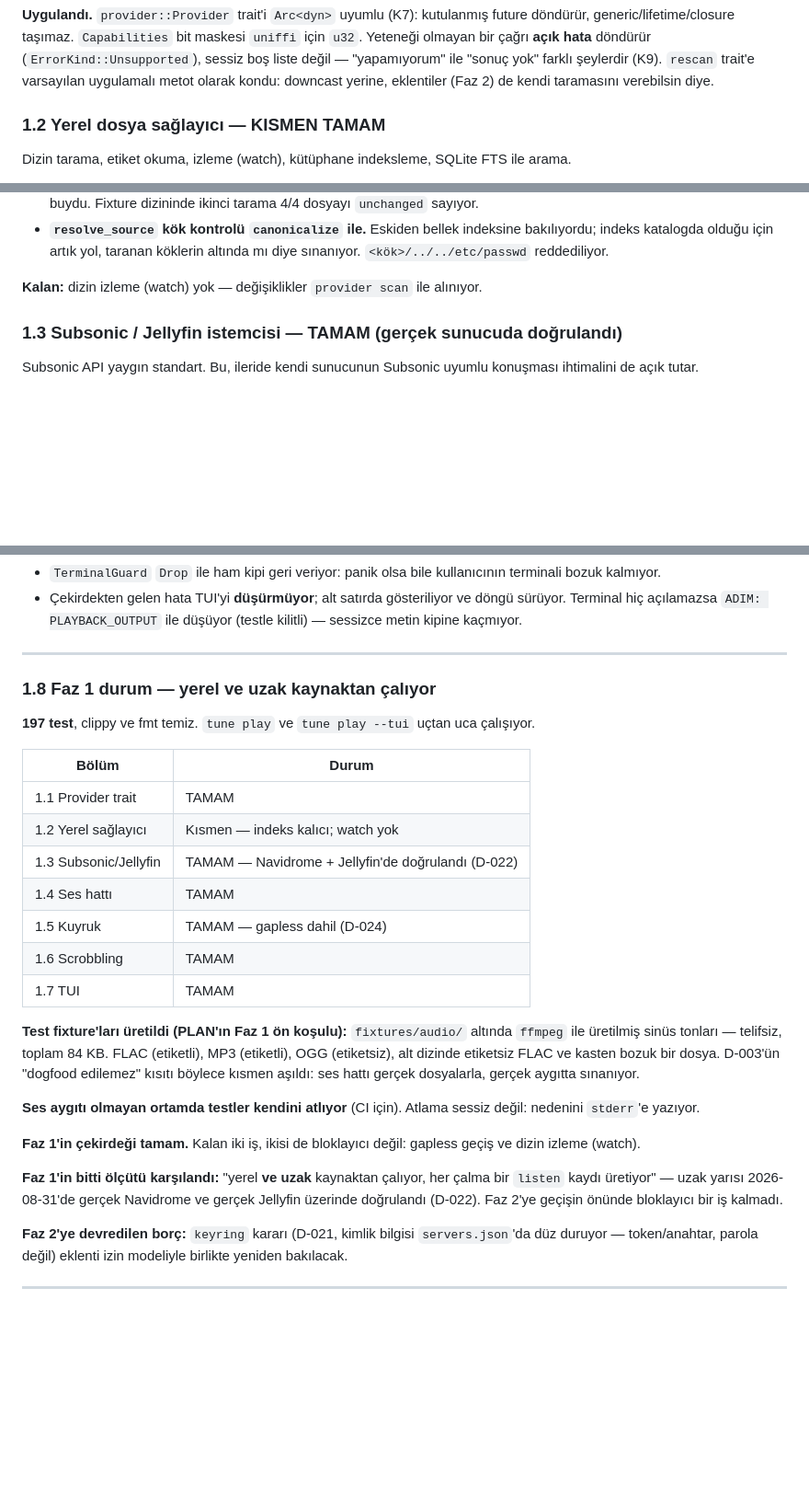
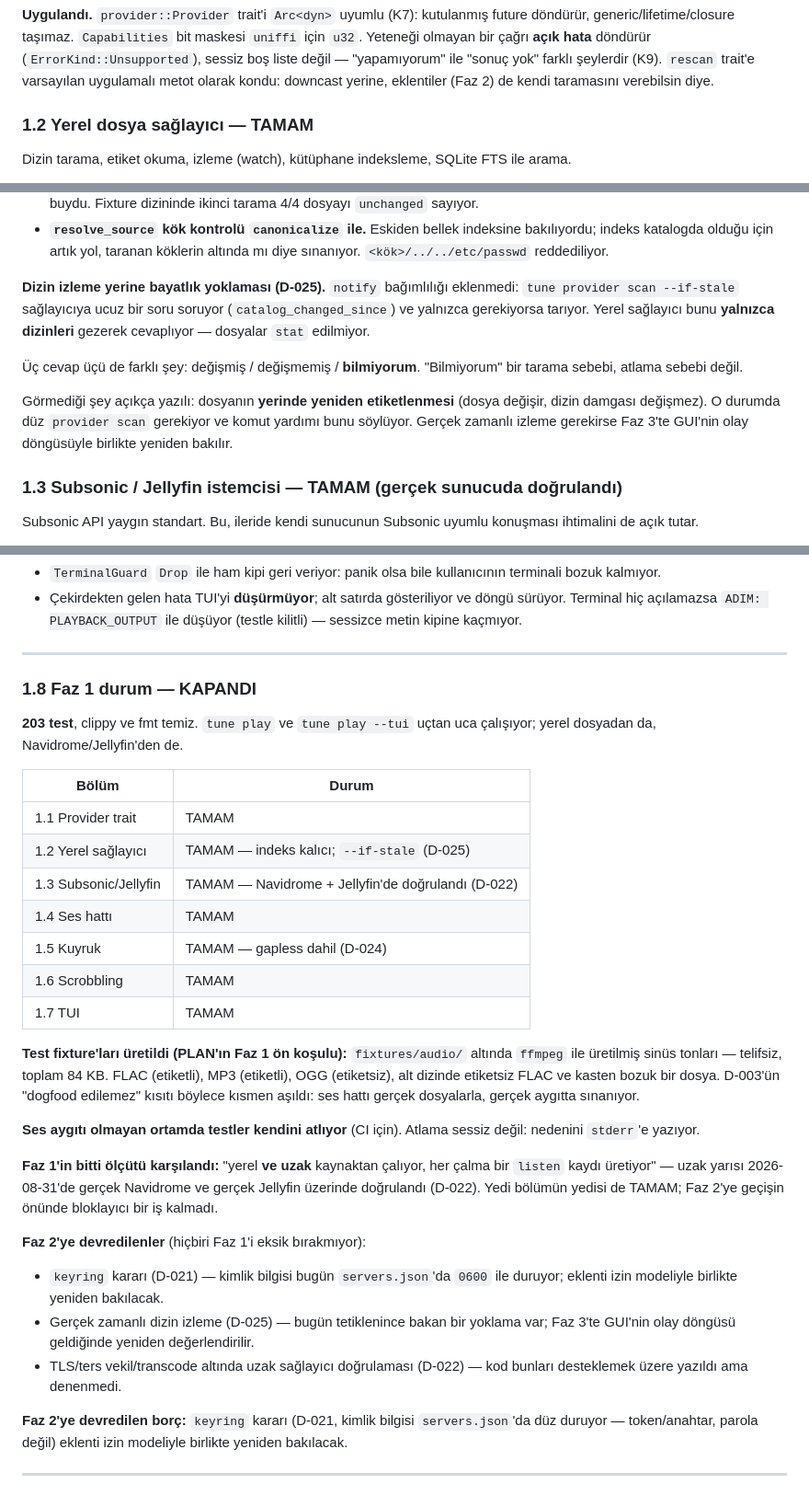
Before and after one commit to enaimami/tonearm, a Markdown page: PLAN.md, 3 parts joined by grey strips. Shown at 92% size. GitHub-like rendering; blank space fills up the shorter version.

Commit message:
PLAN: Faz 1 kapandı
1.2 ve 1.5 "kısmen"den TAMAM'a geçti (D-025 bayatlık yoklaması, D-024
gapless). 1.8 durum bloğu yedi bölümün yedisini de TAMAM gösteriyor ve
Faz 2'ye devredilenleri sayıyor: keyring kararı, gerçek zamanlı izleme,
TLS/ters vekil altında uzak sağlayıcı doğrulaması. Hiçbiri Faz 1'i eksik
bırakmıyor.

Co-Authored-By: Claude Opus 5 <noreply@anthropic.com>

```diff
--- a/PLAN.md
+++ b/PLAN.md
@@ -398,7 +398,7 @@ future döndürür, generic/lifetime/closure taşımaz. `Capabilities` bit maske
 metot olarak kondu: downcast yerine, eklentiler (Faz 2) de kendi taramasını
 verebilsin diye.
 
-### 1.2 Yerel dosya sağlayıcı — KISMEN TAMAM
+### 1.2 Yerel dosya sağlayıcı — TAMAM
 Dizin tarama, etiket okuma, izleme (watch), kütüphane indeksleme, SQLite FTS ile arama.
 
 **Yapıldı:** özyinelemeli dizin tarama, symphonia ile etiket okuma
@@ -424,8 +424,18 @@ tarama yapmıyor; kullanıcı bir kez `tune provider scan` der, sonraki
   indeksine bakılıyordu; indeks katalogda olduğu için artık yol, taranan
   köklerin altında mı diye sınanıyor. `<kök>/../../etc/passwd` reddediliyor.
 
-**Kalan:** dizin izleme (watch) yok — değişiklikler `provider scan` ile
-alınıyor.
+**Dizin izleme yerine bayatlık yoklaması (D-025).** `notify` bağımlılığı
+eklenmedi: `tune provider scan --if-stale` sağlayıcıya ucuz bir soru soruyor
+(`catalog_changed_since`) ve yalnızca gerekiyorsa tarıyor. Yerel sağlayıcı
+bunu **yalnızca dizinleri** gezerek cevaplıyor — dosyalar `stat` edilmiyor.
+
+Üç cevap üçü de farklı şey: değişmiş / değişmemiş / **bilmiyorum**.
+"Bilmiyorum" bir tarama sebebi, atlama sebebi değil.
+
+Görmediği şey açıkça yazılı: dosyanın **yerinde yeniden etiketlenmesi**
+(dosya değişir, dizin damgası değişmez). O durumda düz `provider scan`
+gerekiyor ve komut yardımı bunu söylüyor. Gerçek zamanlı izleme gerekirse
+Faz 3'te GUI'nin olay döngüsüyle birlikte yeniden bakılır.
 
 ### 1.3 Subsonic / Jellyfin istemcisi — TAMAM (gerçek sunucuda doğrulandı)
 Subsonic API yaygın standart. Bu, ileride kendi sunucunun Subsonic uyumlu
@@ -657,15 +667,15 @@ davranışın aynısı — yani TUI o tasarımın çalıştığının kanıtı o
 
 ---
 
-### 1.8 Faz 1 durum — yerel **ve** uzak kaynaktan çalıyor
+### 1.8 Faz 1 durum — KAPANDI
 
-**197 test**, clippy ve fmt temiz. `tune play` ve `tune play --tui` uçtan uca
-çalışıyor.
+**203 test**, clippy ve fmt temiz. `tune play` ve `tune play --tui` uçtan uca
+çalışıyor; yerel dosyadan da, Navidrome/Jellyfin'den de.
 
 | Bölüm | Durum |
 |---|---|
 | 1.1 Provider trait | TAMAM |
-| 1.2 Yerel sağlayıcı | Kısmen — indeks kalıcı; watch yok |
+| 1.2 Yerel sağlayıcı | TAMAM — indeks kalıcı; `--if-stale` (D-025) |
 | 1.3 Subsonic/Jellyfin | TAMAM — Navidrome + Jellyfin'de doğrulandı (D-022) |
 | 1.4 Ses hattı | TAMAM |
 | 1.5 Kuyruk | TAMAM — gapless dahil (D-024) |
@@ -681,13 +691,18 @@ kısmen aşıldı: ses hattı gerçek dosyalarla, gerçek aygıtta sınanıyor.
 **Ses aygıtı olmayan ortamda testler kendini atlıyor** (CI için). Atlama
 sessiz değil: nedenini `stderr`'e yazıyor.
 
-**Faz 1'in çekirdeği tamam.** Kalan iki iş, ikisi de bloklayıcı değil:
-gapless geçiş ve dizin izleme (watch).
-
 **Faz 1'in bitti ölçütü karşılandı:** "yerel **ve uzak** kaynaktan çalıyor,
 her çalma bir `listen` kaydı üretiyor" — uzak yarısı 2026-08-31'de gerçek
-Navidrome ve gerçek Jellyfin üzerinde doğrulandı (D-022). Faz 2'ye geçişin
-önünde bloklayıcı bir iş kalmadı.
+Navidrome ve gerçek Jellyfin üzerinde doğrulandı (D-022). Yedi bölümün
+yedisi de TAMAM; Faz 2'ye geçişin önünde bloklayıcı bir iş kalmadı.
+
+**Faz 2'ye devredilenler** (hiçbiri Faz 1'i eksik bırakmıyor):
+- `keyring` kararı (D-021) — kimlik bilgisi bugün `servers.json`'da `0600`
+  ile duruyor; eklenti izin modeliyle birlikte yeniden bakılacak.
+- Gerçek zamanlı dizin izleme (D-025) — bugün tetiklenince bakan bir yoklama
+  var; Faz 3'te GUI'nin olay döngüsü geldiğinde yeniden değerlendirilir.
+- TLS/ters vekil/transcode altında uzak sağlayıcı doğrulaması (D-022) —
+  kod bunları desteklemek üzere yazıldı ama denenmedi.
 
 **Faz 2'ye devredilen borç:** `keyring` kararı (D-021, kimlik bilgisi
 `servers.json`'da düz duruyor — token/anahtar, parola değil) eklenti izin
```
